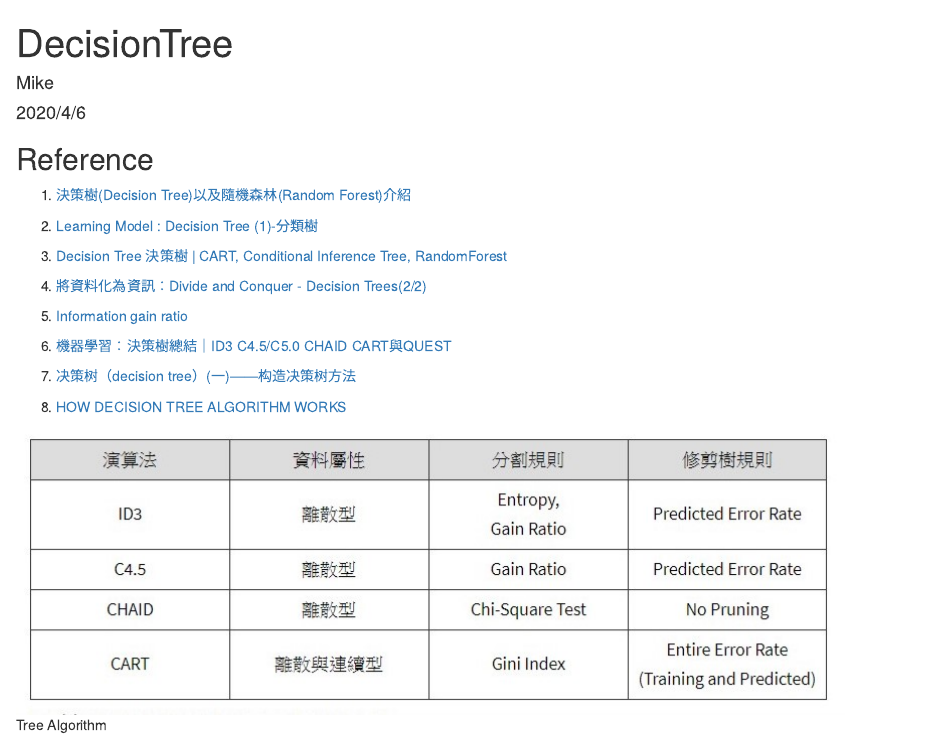
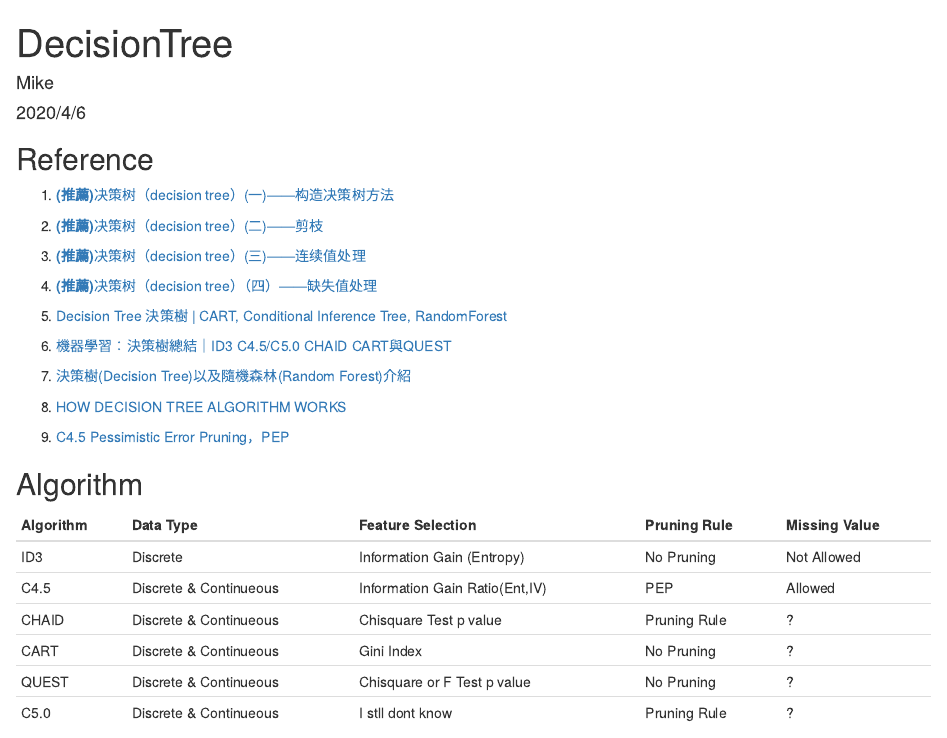
Before and after one commit to yeyuting0307/DecisionTree, an R Markdown document (DecisionTree.Rmd): the page in a window 1100 px wide, from its top. The pictures show the output file DecisionTree.html that the author committed with the source, opened offline.

Commit message:
Still studying

```diff
--- a/DecisionTree.Rmd
+++ b/DecisionTree.Rmd
@@ -11,22 +11,33 @@ knitr::opts_chunk$set(echo = TRUE)
 
 ## Reference
 
-1. [決策樹(Decision Tree)以及隨機森林(Random Forest)介紹](https://medium.com/jameslearningnote/%E8%B3%87%E6%96%99%E5%88%86%E6%9E%90-%E6%A9%9F%E5%99%A8%E5%AD%B8%E7%BF%92-%E7%AC%AC3-5%E8%AC%9B-%E6%B1%BA%E7%AD%96%E6%A8%B9-decision-tree-%E4%BB%A5%E5%8F%8A%E9%9A%A8%E6%A9%9F%E6%A3%AE%E6%9E%97-random-forest-%E4%BB%8B%E7%B4%B9-7079b0ddfbda)
+1. [**(推薦)**决策树（decision tree）(一)——构造决策树方法](https://blog.csdn.net/u012328159/article/details/70184415)
 
-2. [Learning Model : Decision Tree (1)-分類樹](https://medium.com/ai%E5%8F%8D%E6%96%97%E5%9F%8E/learning-model-decision-tree-1-%E5%88%86%E9%A1%9E%E6%A8%B9-5fbffd943c13)
+2. [**(推薦)**决策树（decision tree）(二)——剪枝](https://blog.csdn.net/u012328159/article/details/79285214)
 
-3. [Decision Tree 決策樹 | CART, Conditional Inference Tree, RandomForest](https://www.jamleecute.com/decision-tree-cart-%E6%B1%BA%E7%AD%96%E6%A8%B9/)
+3. [**(推薦)**决策树（decision tree）(三)——连续值处理](https://blog.csdn.net/u012328159/article/details/79396893)
 
-4. [將資料化為資訊：Divide and Conquer - Decision Trees(2/2)](https://ithelp.ithome.com.tw/articles/10157287)
+4. [**(推薦)**决策树（decision tree）（四）——缺失值处理](https://blog.csdn.net/u012328159/article/details/79413610)
 
-5. [Information gain ratio](https://en.wikipedia.org/wiki/Information_gain_ratio)
+5.  [Decision Tree 決策樹 | CART, Conditional Inference Tree, RandomForest](https://www.jamleecute.com/decision-tree-cart-%E6%B1%BA%E7%AD%96%E6%A8%B9/)
 
 6. [機器學習：決策樹總結｜ID3 C4.5/C5.0 CHAID CART與QUEST](https://kknews.cc/zh-tw/tech/m36obez.html)
 
-
-7. [决策树（decision tree）(一)——构造决策树方法](https://blog.csdn.net/u012328159/article/details/70184415)
+7. [決策樹(Decision Tree)以及隨機森林(Random Forest)介紹](https://medium.com/jameslearningnote/%E8%B3%87%E6%96%99%E5%88%86%E6%9E%90-%E6%A9%9F%E5%99%A8%E5%AD%B8%E7%BF%92-%E7%AC%AC3-5%E8%AC%9B-%E6%B1%BA%E7%AD%96%E6%A8%B9-decision-tree-%E4%BB%A5%E5%8F%8A%E9%9A%A8%E6%A9%9F%E6%A3%AE%E6%9E%97-random-forest-%E4%BB%8B%E7%B4%B9-7079b0ddfbda)
 
 8. [HOW DECISION TREE ALGORITHM WORKS](http://dataaspirant.com/2017/01/30/how-decision-tree-algorithm-works/)
 
+9. [C4.5 Pessimistic Error Pruning，PEP](http://gitlinux.net/2019-06-04-C45/)
 
-![Tree Algorithm](Algorithm.jpg)
+
+## Algorithm
+
+
+| Algorithm |       Data Type        |       Feature Selection       | Pruning Rule | Missing Value |
+| --------- | ---------------------- | ----------------------------- | ------------ | ------------- |
+|    ID3    |      Discrete          | Information Gain (Entropy)    |  No Pruning  |  Not Allowed  |
+|   C4.5    | Discrete & Continueous | Information Gain Ratio(Ent,IV)|     PEP      |    Allowed    |
+|   CHAID   | Discrete & Continueous |    Chisquare Test p value     | Pruning Rule |       ?       |
+|   CART    | Discrete & Continueous |         Gini Index            |  No Pruning  |       ?       |
+|   QUEST   | Discrete & Continueous | Chisquare or F Test p value   |  No Pruning  |       ?       |
+|   C5.0    | Discrete & Continueous |      I stll dont know         | Pruning Rule |       ?       |
```
Also changed, not shown: Algorithm.jpg (deleted), DecisionTree.html.
